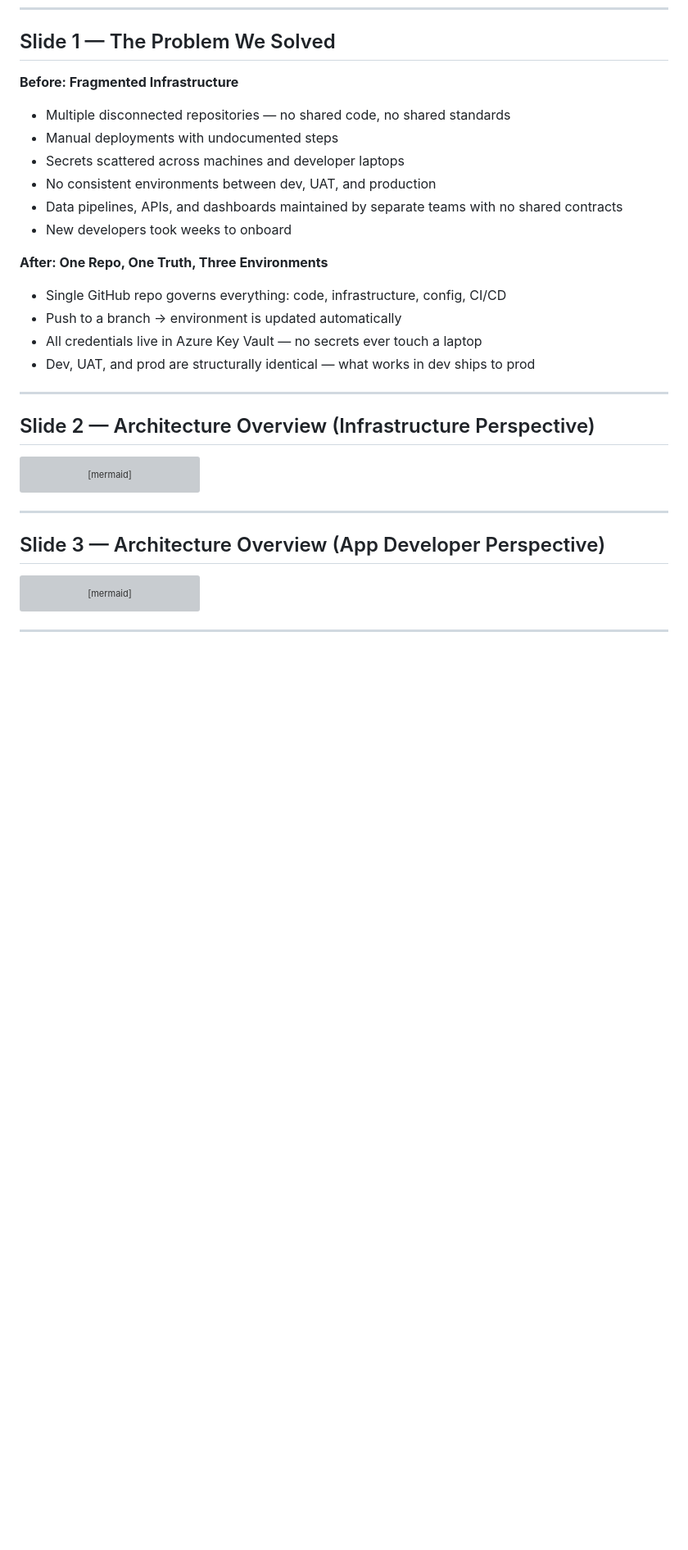
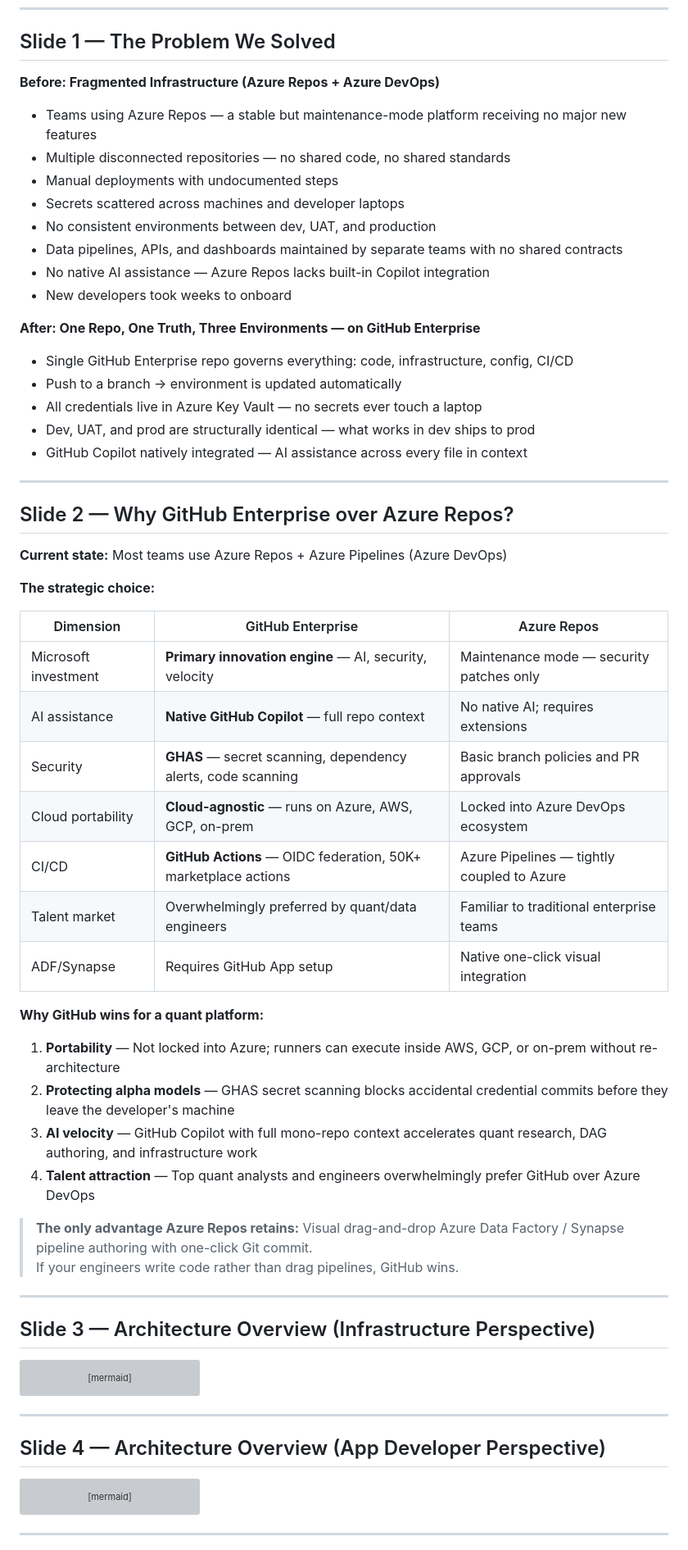
Before and after one commit to ColumbiaDataScienceCorporation/eq_tech, a Markdown page: docs/mono_slides.md, the part around the change. Shown at 82% size. Rendered like a GitHub page; blank space fills up the shorter version; grey boxes are pictures that could not be loaded.

Commit message:
docs: add GitHub vs Azure Repos slide, renumber slides 1-21

````diff
--- a/docs/mono_slides.md
+++ b/docs/mono_slides.md
@@ -5,25 +5,56 @@
 
 ## Slide 1 — The Problem We Solved
 
-**Before: Fragmented Infrastructure**
+**Before: Fragmented Infrastructure (Azure Repos + Azure DevOps)**
 
+- Teams using Azure Repos — a stable but maintenance-mode platform receiving no major new features
 - Multiple disconnected repositories — no shared code, no shared standards
 - Manual deployments with undocumented steps
 - Secrets scattered across machines and developer laptops
 - No consistent environments between dev, UAT, and production
 - Data pipelines, APIs, and dashboards maintained by separate teams with no shared contracts
+- No native AI assistance — Azure Repos lacks built-in Copilot integration
 - New developers took weeks to onboard
 
-**After: One Repo, One Truth, Three Environments**
+**After: One Repo, One Truth, Three Environments — on GitHub Enterprise**
 
-- Single GitHub repo governs everything: code, infrastructure, config, CI/CD
+- Single GitHub Enterprise repo governs everything: code, infrastructure, config, CI/CD
 - Push to a branch → environment is updated automatically
 - All credentials live in Azure Key Vault — no secrets ever touch a laptop
 - Dev, UAT, and prod are structurally identical — what works in dev ships to prod
+- GitHub Copilot natively integrated — AI assistance across every file in context
 
 ---
 
-## Slide 2 — Architecture Overview (Infrastructure Perspective)
+## Slide 2 — Why GitHub Enterprise over Azure Repos?
+
+**Current state:** Most teams use Azure Repos + Azure Pipelines (Azure DevOps)
+
+**The strategic choice:**
+
+| Dimension | GitHub Enterprise | Azure Repos |
+|-----------|-------------------|-------------|
+| Microsoft investment | **Primary innovation engine** — AI, security, velocity | Maintenance mode — security patches only |
+| AI assistance | **Native GitHub Copilot** — full repo context | No native AI; requires extensions |
+| Security | **GHAS** — secret scanning, dependency alerts, code scanning | Basic branch policies and PR approvals |
+| Cloud portability | **Cloud-agnostic** — runs on Azure, AWS, GCP, on-prem | Locked into Azure DevOps ecosystem |
+| CI/CD | **GitHub Actions** — OIDC federation, 50K+ marketplace actions | Azure Pipelines — tightly coupled to Azure |
+| Talent market | Overwhelmingly preferred by quant/data engineers | Familiar to traditional enterprise teams |
+| ADF/Synapse | Requires GitHub App setup | Native one-click visual integration |
+
+**Why GitHub wins for a quant platform:**
+
+1. **Portability** — Not locked into Azure; runners can execute inside AWS, GCP, or on-prem without re-architecture
+2. **Protecting alpha models** — GHAS secret scanning blocks accidental credential commits before they leave the developer's machine
+3. **AI velocity** — GitHub Copilot with full mono-repo context accelerates quant research, DAG authoring, and infrastructure work
+4. **Talent attraction** — Top quant analysts and engineers overwhelmingly prefer GitHub over Azure DevOps
+
+> **The only advantage Azure Repos retains:** Visual drag-and-drop Azure Data Factory / Synapse pipeline authoring with one-click Git commit.
+> If your engineers write code rather than drag pipelines, GitHub wins.
+
+---
+
+## Slide 3 — Architecture Overview (Infrastructure Perspective)
 
 ```mermaid
 graph TB
@@ -86,7 +117,7 @@ graph TB
 
 ---
 
-## Slide 3 — Architecture Overview (App Developer Perspective)
+## Slide 4 — Architecture Overview (App Developer Perspective)
 
 ```mermaid
 graph TB
````
